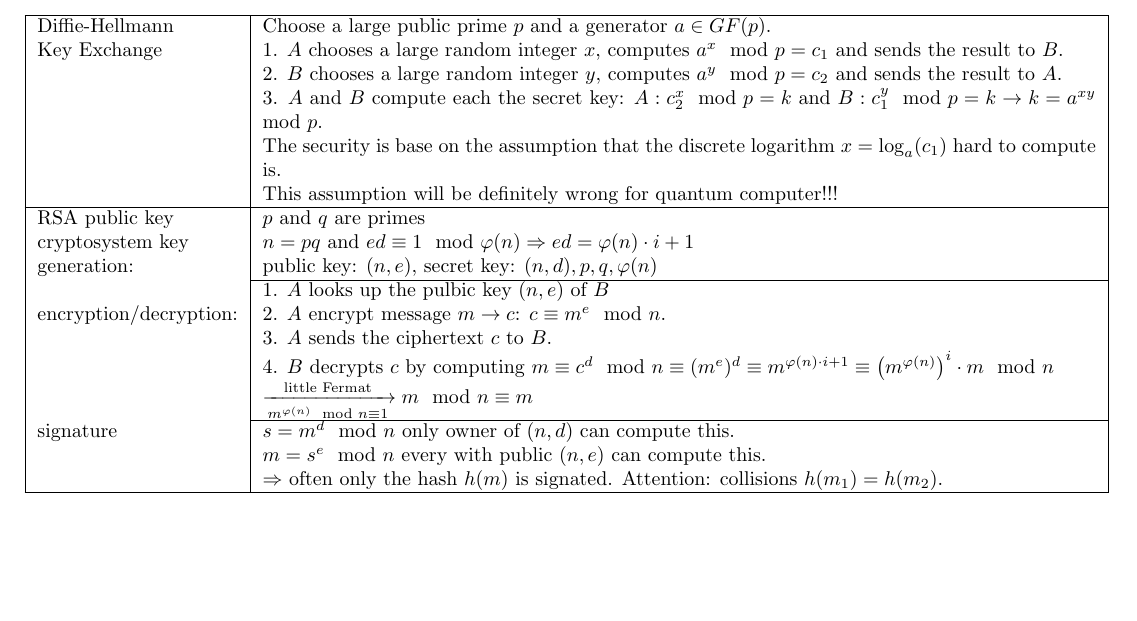
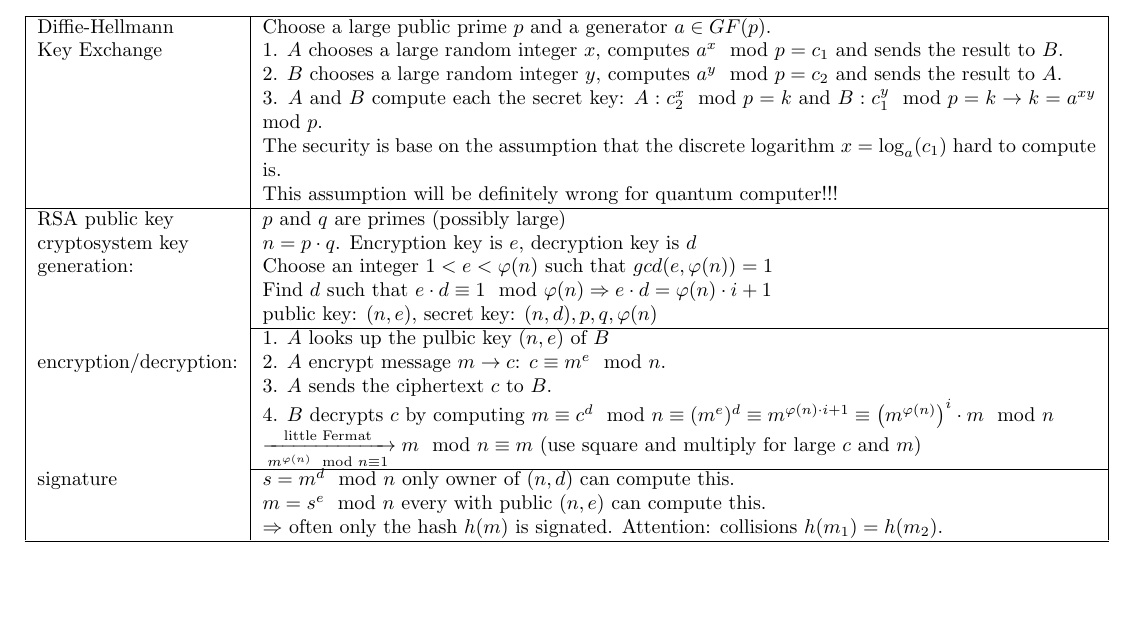
Before and after one commit to HSR-Stud/CryptCod, a LaTeX document (CryptCod.tex, which reads files/asym_crypt.tex): part of page 3 of 13, cut so that both start at the same text, the shorter picture padded with empty space. Compiled offline with pdfLaTeX.

Commit message:
more details about RSA key generation

```diff
--- a/files/asym_crypt.tex
+++ b/files/asym_crypt.tex
@@ -9,15 +9,17 @@
 									& 	The security is base on the assumption that the discrete logarithm $x=\log_{a}(c_1)$ hard to compute is.\\
 									&	This assumption will be definitely wrong for quantum computer!!!\\
 	\hline
-	RSA public key 					&	$p$ and $q$ are primes \\
-	cryptosystem key				&	$n=pq$ and $ed\equiv 1 \mod \varphi(n) \Rightarrow e d = \varphi(n) \cdot i + 1$\\
-	generation:						&	public key: $(n,e)$, secret key: $(n,d), p,q, \varphi(n)$\\
+	RSA public key 					&	$p$ and $q$ are primes (possibly large)\\
+	cryptosystem key				&	$n=p\cdot q$. Encryption key is $e$, decryption key is $d$\\
+	generation:						&	Choose an integer $1<e<\varphi(n)$ such that $gcd(e,\varphi(n))=1$\\
+									&	Find $d$ such that $e\cdot d\equiv 1 \mod \varphi(n) \Rightarrow e\cdot d = \varphi(n) \cdot i + 1$\\
+									&	public key: $(n,e)$, secret key: $(n,d), p,q, \varphi(n)$\\
 									\cline{2-2}
 									&	1. $A$ looks up the pulbic key $(n,e)$ of $B$\\
 	encryption/decryption:			&	2. $A$ encrypt message $m \to c$: $c \equiv m^e \mod n$.\\
 									&	3. $A$ sends the ciphertext $c$ to $B$.\\
 									&	4. $B$ decrypts $c$ by computing $m\equiv c^d \mod n \equiv (m^{e})^d \equiv  m^{\varphi(n) \cdot i + 1} \equiv  \left(m^{\varphi(n)}\right)^i \cdot m \mod n$\\
-									&	$\xrightarrow[m^{\varphi(n)} \mod n\equiv 1]{\text{little Fermat}} m \mod n \equiv m $\\
+									&	$\xrightarrow[m^{\varphi(n)} \mod n\equiv 1]{\text{little Fermat}} m \mod n \equiv m $  (use square and multiply for large $c$ and $m$)\\
 									\cline{2-2}
 	signature						&	$s=m^d \mod n$ only owner of $(n,d)$ can compute this.\\
 									&	$m=s^e \mod n$ every with public $(n,e)$ can compute this.\\
```
